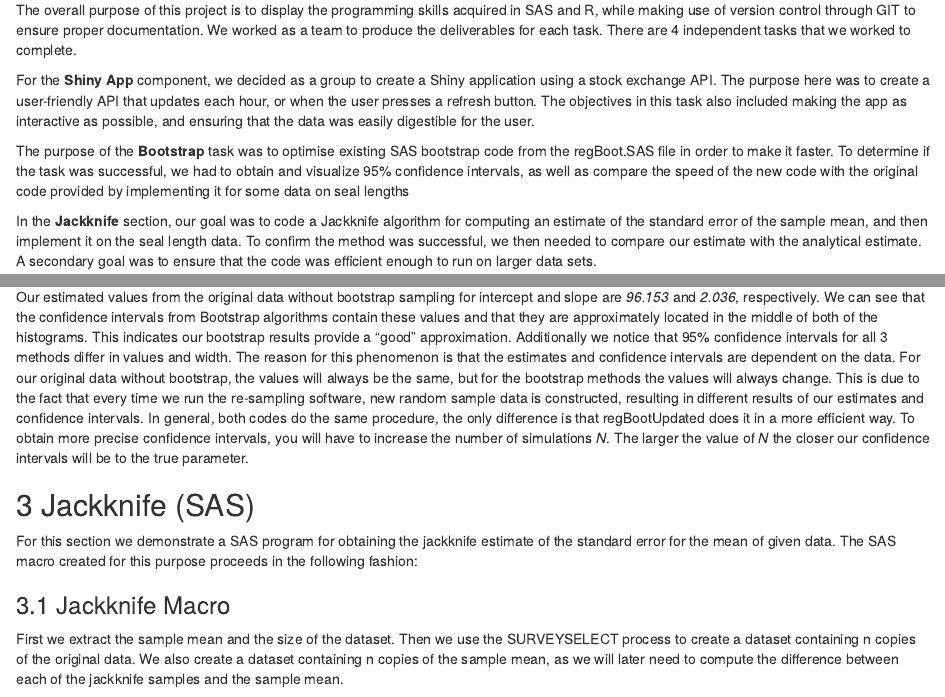
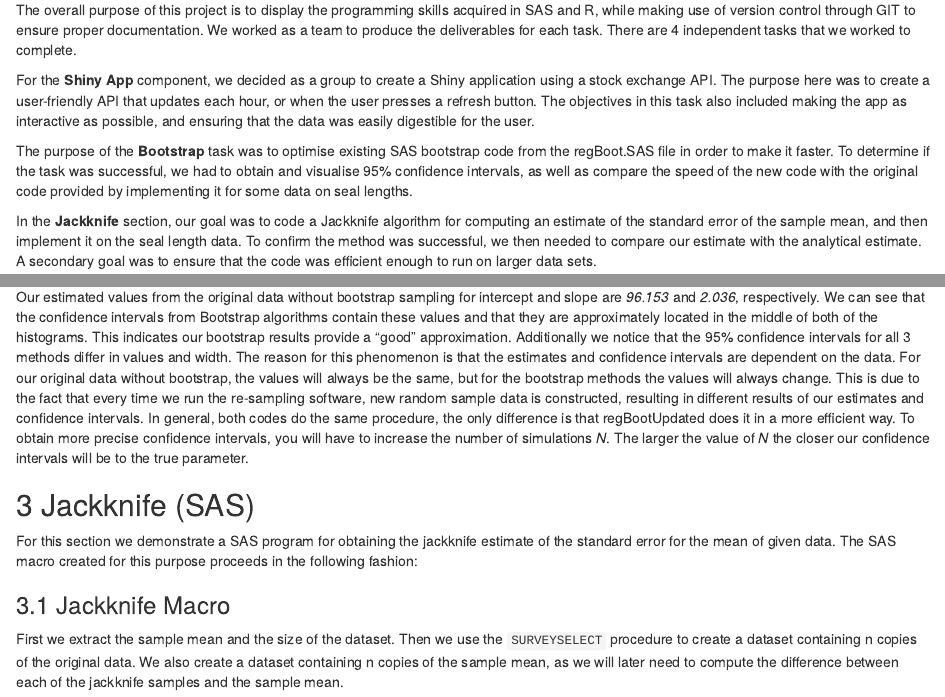
Before and after one commit to AMLoucas/MT5763_TOWANS, an R Markdown document (MT5763_TOWANS.Rmd): the page in a window 1100 px wide, from 510 px down, and a second part further down, joined at a grey line. Rendered offline with R 4.5, knitr and Pandoc, with nearby package versions; some code elsewhere in the file could not run offline.

Commit message:
Fixed some typos and formatting throughout the report.

````diff
--- a/MT5763_TOWANS.Rmd
+++ b/MT5763_TOWANS.Rmd
@@ -28,7 +28,7 @@ This project is divided into 4 different sections. For the **Shiny App** section
 
   For the **Shiny App** component, we decided as a group to create a Shiny application using a stock exchange API. The purpose here was to create a user-friendly API that updates each hour, or when the user presses a refresh button. The objectives in this task also included making the app as interactive as possible, and ensuring that the data was easily digestible for the user.
 
-  The purpose of the **Bootstrap** task was to optimise existing SAS bootstrap code from the regBoot.SAS file in order to make it faster. To determine if the task was successful, we had to obtain and visualize 95% confidence intervals, as well as compare the speed of the new code with the original code provided by implementing it for some data on seal lengths
+  The purpose of the **Bootstrap** task was to optimise existing SAS bootstrap code from the regBoot.SAS file in order to make it faster. To determine if the task was successful, we had to obtain and visualise 95% confidence intervals, as well as compare the speed of the new code with the original code provided by implementing it for some data on seal lengths.
 
   In the **Jackknife** section, our goal was to code a Jackknife algorithm for computing an estimate of the standard error of the sample mean, and then implement it on the seal length data. To confirm the method was successful, we then needed to compare our estimate with the analytical estimate. A secondary goal was to ensure that the code was efficient enough to run on larger data sets.
 
@@ -263,7 +263,7 @@ include_graphics("TASK1/Sope-Intercept.png")
 | 97.5% | 2.21572709  |   116.09872724  |
 
 
-Our estimated values from the original data without bootstrap sampling for intercept and slope are *96.153* and *2.036*, respectively. We can see that the confidence intervals from Bootstrap algorithms contain these values and that they are approximately located in the middle of both of the histograms. This indicates our bootstrap results provide a "good" approximation. Additionally we notice that 95% confidence intervals for all 3 methods differ in values and width. The reason for this phenomenon is that the estimates and confidence intervals are dependent on the data. For our original data without bootstrap, the values will always be the same, but for the bootstrap methods the values will always change. This is due to the fact that every time we run the re-sampling software, new random sample data is constructed, resulting in different results of our estimates and confidence intervals. In general, both codes do the same procedure, the only difference is that regBootUpdated does it in a more efficient way. To obtain more precise confidence intervals, you will have to increase the number of simulations *N*. The larger the value of *N* the closer our confidence intervals will be to the true parameter.
+Our estimated values from the original data without bootstrap sampling for intercept and slope are *96.153* and *2.036*, respectively. We can see that the confidence intervals from Bootstrap algorithms contain these values and that they are approximately located in the middle of both of the histograms. This indicates our bootstrap results provide a "good" approximation. Additionally we notice that the 95% confidence intervals for all 3 methods differ in values and width. The reason for this phenomenon is that the estimates and confidence intervals are dependent on the data. For our original data without bootstrap, the values will always be the same, but for the bootstrap methods the values will always change. This is due to the fact that every time we run the re-sampling software, new random sample data is constructed, resulting in different results of our estimates and confidence intervals. In general, both codes do the same procedure, the only difference is that regBootUpdated does it in a more efficient way. To obtain more precise confidence intervals, you will have to increase the number of simulations *N*. The larger the value of *N* the closer our confidence intervals will be to the true parameter.
 
 
 ## 3 Jackknife (SAS)
@@ -272,7 +272,7 @@ For this section we demonstrate a SAS program for obtaining the jackknife estima
 
 ### 3.1 Jackknife Macro
 
-First we extract the sample mean and the size of the dataset. Then we use the SURVEYSELECT process to create a dataset containing n copies of the original data. We also create a dataset containing n copies of the sample mean, as we will later need to compute the difference between each of the jackknife samples and the sample mean.
+First we extract the sample mean and the size of the dataset. Then we use the `SURVEYSELECT` procedure to create a dataset containing n copies of the original data. We also create a dataset containing n copies of the sample mean, as we will later need to compute the difference between each of the jackknife samples and the sample mean.
 
 ```{eval=FALSE}
 FILENAME REFILE '/folders/myfolders/sasuser.v94/seals.csv';
````
Also changed, not shown: MT5763_TOWANS.Rmd (2 more changed lines).
